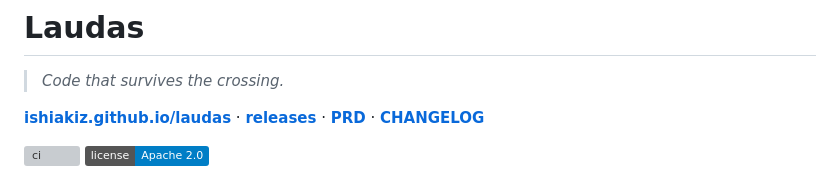
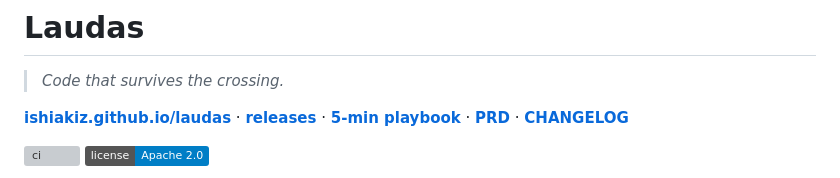
Before and after one commit to IshiakiZ/laudas, a Markdown page: README.md, the part around the change. Rendered like a GitHub page; badges without logos; grey boxes are pictures that could not be loaded.

```diff
--- a/README.md
+++ b/README.md
@@ -2,7 +2,7 @@
 
 > *Code that survives the crossing.*
 
-**[ishiakiz.github.io/laudas](https://ishiakiz.github.io/laudas/)** · **[releases](https://github.com/IshiakiZ/laudas/releases)** · **[PRD](prd.md)** · **[CHANGELOG](CHANGELOG.md)**
+**[ishiakiz.github.io/laudas](https://ishiakiz.github.io/laudas/)** · **[releases](https://github.com/IshiakiZ/laudas/releases)** · **[5-min playbook](PLAYBOOK.md)** · **[PRD](prd.md)** · **[CHANGELOG](CHANGELOG.md)**
 
 [![ci](https://github.com/IshiakiZ/laudas/actions/workflows/ci.yml/badge.svg)](https://github.com/IshiakiZ/laudas/actions/workflows/ci.yml)
 [![License: Apache 2.0](https://img.shields.io/badge/license-Apache%202.0-blue.svg)](LICENSE)
```
Also changed, not shown: PLAYBOOK.md (added, +166 -0 lines).
